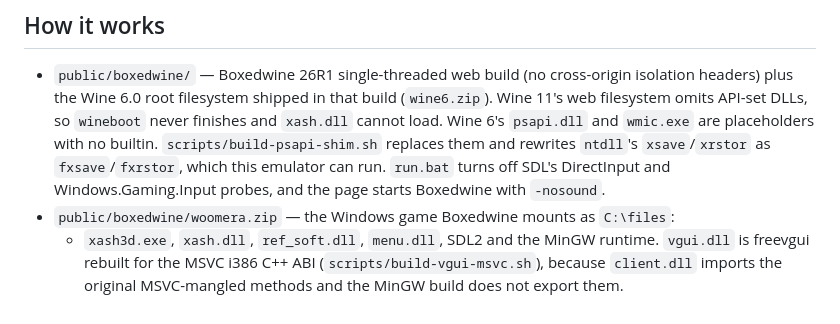
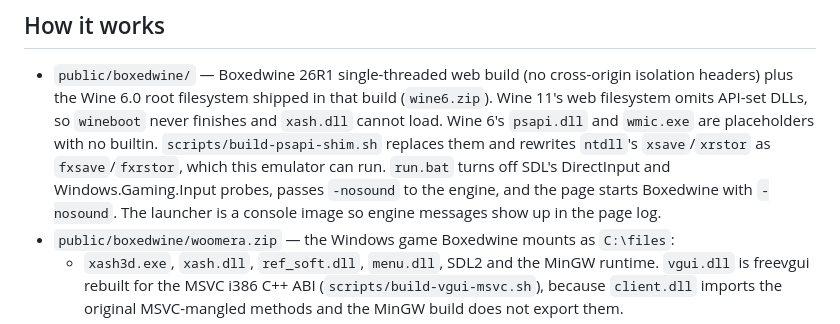
Before and after one commit to MaxwellBo/escape-from-woomera-wasm, a Markdown page: README.md, the part around the change. Drawn GitHub-style.

Commit message:
Note that engine messages are forwarded into the page log.
Co-authored-by: Max Bo <max@maxbo.me>

```diff
--- a/README.md
+++ b/README.md
@@ -18,7 +18,9 @@ Project page that inspired this: https://julianoliver.com/projects/escape-from-w
   `scripts/build-psapi-shim.sh` replaces them and rewrites `ntdll`'s
   `xsave`/`xrstor` as `fxsave`/`fxrstor`, which this emulator can run.
   `run.bat` turns off SDL's DirectInput and Windows.Gaming.Input probes,
-  and the page starts Boxedwine with `-nosound`.
+  passes `-nosound` to the engine, and the page starts Boxedwine with
+  `-nosound`. The launcher is a console image so engine messages show up
+  in the page log.
 - `public/boxedwine/woomera.zip` — the Windows game Boxedwine mounts as
   `C:\files`:
   - `xash3d.exe`, `xash.dll`, `ref_soft.dll`, `menu.dll`, SDL2 and the MinGW
```
